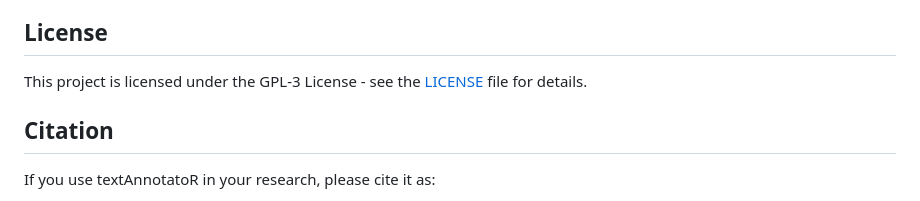
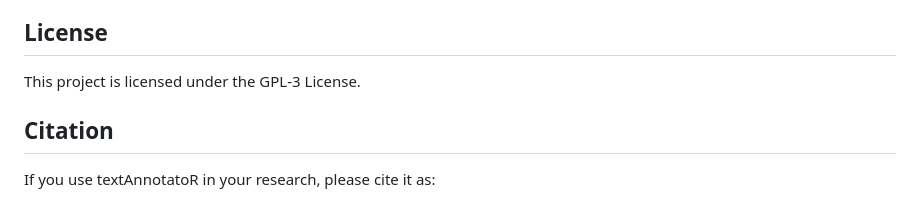
Before and after one commit to chaoliu-cl/textAnnotatoR, a Markdown page: README.md, the part around the change. GitHub-like rendering.

Commit message:
Update URI in READ.md

```diff
--- a/README.md
+++ b/README.md
@@ -127,8 +127,7 @@ like to change.
 
 ## License
 
-This project is licensed under the GPL-3 License - see the
-[LICENSE](LICENSE) file for details.
+This project is licensed under the GPL-3 License.
 
 ## Citation
 
```
